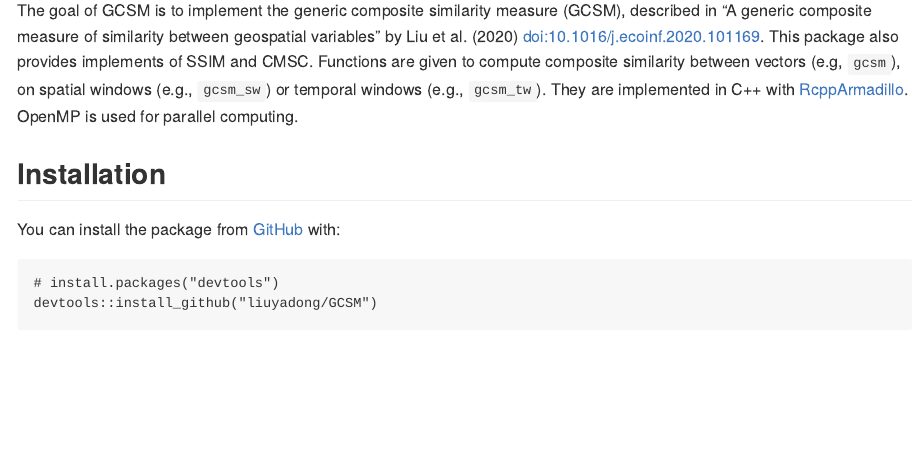
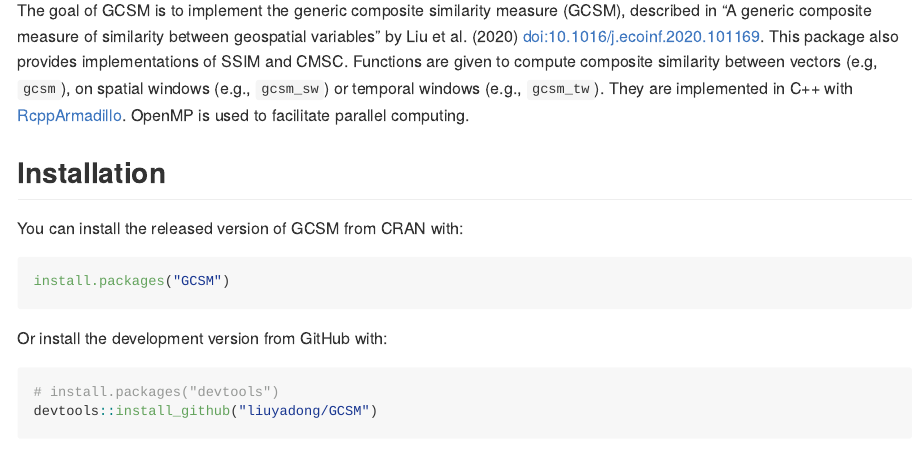
Before and after one commit to liuyadong/GCSM, an R Markdown document (README.Rmd): the page in a window 1100 px wide, from 110 px down. The pictures show the output file README.md that the author committed with the source, drawn offline in the style of GitHub; badge pictures from the web are left out.

Commit message:
update install instructions

````diff
--- a/README.Rmd
+++ b/README.Rmd
@@ -17,11 +17,17 @@
 [![R-CMD-check](https://github.com/liuyadong/GCSM/workflows/R-CMD-check/badge.svg)](https://github.com/liuyadong/GCSM/actions)
 <!-- badges: end -->
 
-The goal of GCSM is to implement the generic composite similarity measure (GCSM), described in "A generic composite measure of similarity between geospatial variables" by Liu et al. (2020) [doi:10.1016/j.ecoinf.2020.101169](https://doi.org/10.1016/j.ecoinf.2020.101169). This package also provides implements of SSIM and CMSC. Functions are given to compute composite similarity between vectors (e.g, `gcsm`), on spatial windows (e.g., `gcsm_sw`) or temporal windows (e.g., `gcsm_tw`). They are implemented in C++ with [RcppArmadillo](https://github.com/RcppCore/RcppArmadillo). OpenMP is used for parallel computing.
+The goal of GCSM is to implement the generic composite similarity measure (GCSM), described in "A generic composite measure of similarity between geospatial variables" by Liu et al. (2020) [doi:10.1016/j.ecoinf.2020.101169](https://doi.org/10.1016/j.ecoinf.2020.101169). This package also provides implementations of SSIM and CMSC. Functions are given to compute composite similarity between vectors (e.g, `gcsm`), on spatial windows (e.g., `gcsm_sw`) or temporal windows (e.g., `gcsm_tw`). They are implemented in C++ with [RcppArmadillo](https://github.com/RcppCore/RcppArmadillo). OpenMP is used to facilitate parallel computing.
 
 ## Installation
 
-You can install the package from [GitHub](https://github.com/) with:
+You can install the released version of GCSM from CRAN with:
+
+``` r
+install.packages("GCSM")
+```
+
+Or install the development version from GitHub with:
 
 ``` r
 # install.packages("devtools")
````
Also changed, not shown: README.md.
